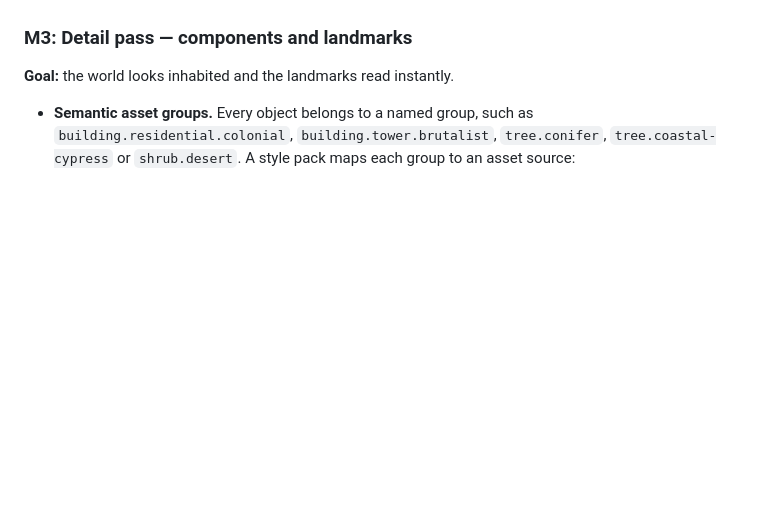
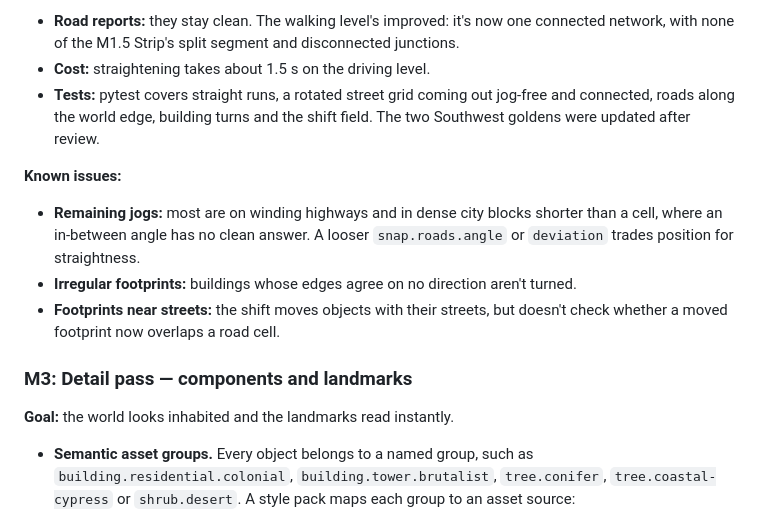
Before and after one commit to alexngai/pixelworld, a Markdown page: docs/roadmap.md, the part around one of its changes. GitHub-like rendering; blank space fills up the shorter version.

```diff
--- a/docs/roadmap.md
+++ b/docs/roadmap.md
@@ -351,3 +374,11 @@ Which drive length is right depends on vehicle speed, which M4 sets; the editor'
+- **Road reports:** they stay clean. The walking level's improved: it's now one connected network, with none of the M1.5 Strip's split segment and disconnected junctions.
+- **Cost:** straightening takes about 1.5 s on the driving level.
+- **Tests:** pytest covers straight runs, a rotated street grid coming out jog-free and connected, roads along the world edge, building turns and the shift field. The two Southwest goldens were updated after review.
+
+**Known issues:**
+- **Remaining jogs:** most are on winding highways and in dense city blocks shorter than a cell, where an in-between angle has no clean answer. A looser `snap.roads.angle` or `deviation` trades position for straightness.
+- **Irregular footprints:** buildings whose edges agree on no direction aren't turned.
+- **Footprints near streets:** the shift moves objects with their streets, but doesn't check whether a moved footprint now overlaps a road cell.
 
 ### M3: Detail pass — components and landmarks
 
```
Also changed, not shown: other parts of docs/roadmap.md (+24 -1 lines), docs/architecture.md (+5 -0 lines), docs/decisions.md (+12 -0 lines), docs/images/snap-before-after.png (added).
